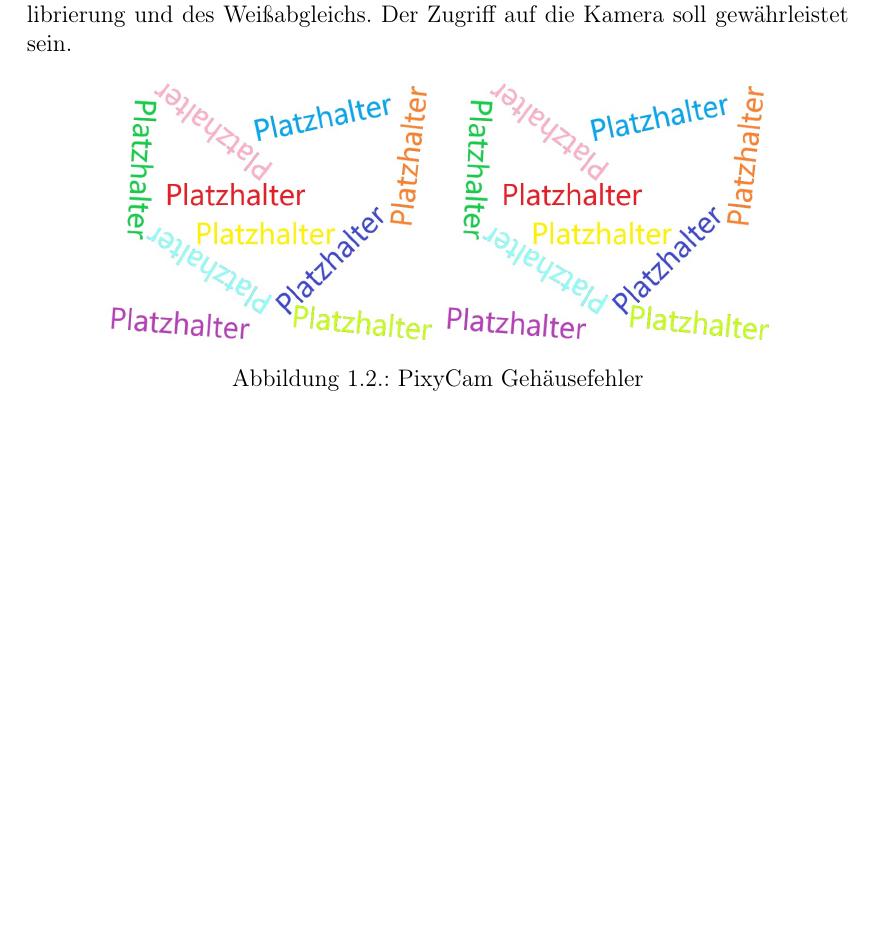
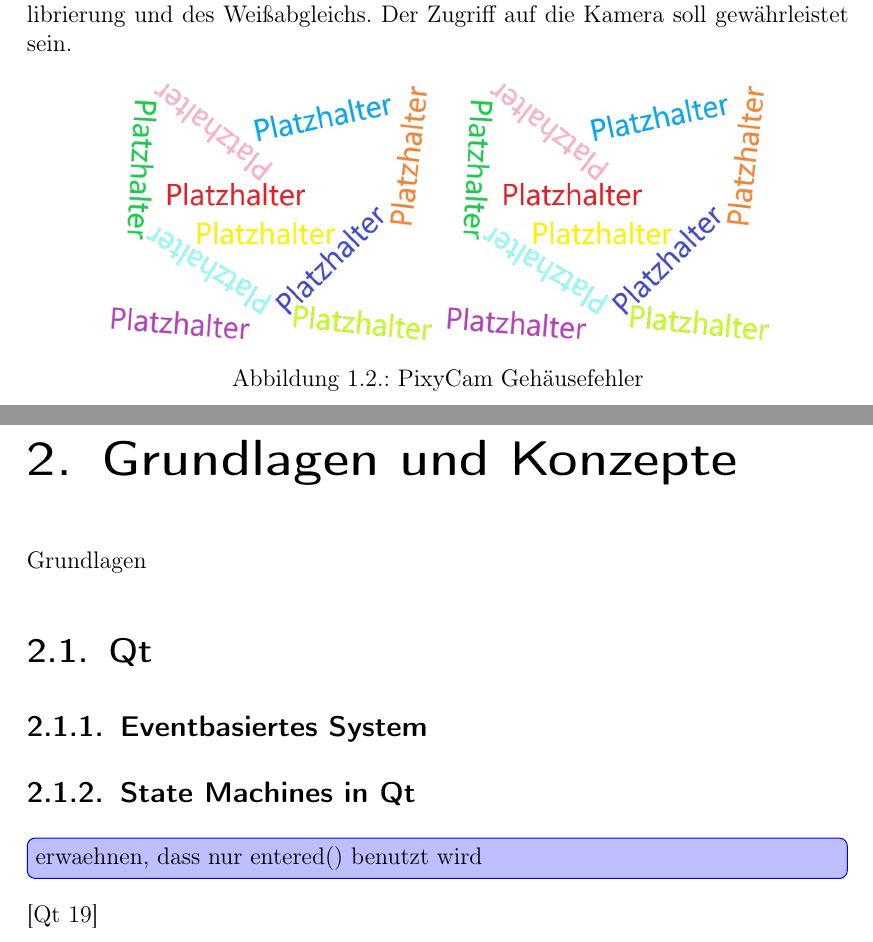
Before and after one commit to Mauchel1/VPJ, a LaTeX thesis (Latex/VPJ.tex, which reads Latex/chapters/Grundlagen.tex): part of page 6 of 21 before the commit and two parts of pages 6 and 7 of 23 after it, the two joined at a grey line, cut so that both start at the same text, the shorter picture padded with empty space. Compiled offline with pdfLaTeX.

Commit message:
Kapitel Grundlagen und Schnittstellen hinzugefügt

```diff
--- /dev/null
+++ b/Latex/chapters/Grundlagen.tex
@@ -0,0 +1,19 @@
+% !TEX root = ../VPJ.tex
+
+\chapter{Grundlagen und Konzepte}
+\label{sec:Grundlagen}
+
+Grundlagen
+
+\section{Qt}
+
+\subsection{Eventbasiertes System}
+\label{sec:Eventbasiert}
+
+\subsection{State Machines in Qt}
+\label{sec:StateMachines}
+
+
+
+\inlinetodo{erwaehnen, dass nur entered() benutzt wird}
+\cite{qt_statemachine}
```
Also changed, not shown: Latex/VPJ.tex (+2 -0 lines), Latex/chapters/Schnittstellen.tex (added, +15 -0 lines), Latex/Abbildungen/Auftragsplanung_rotated.PNG (added).
